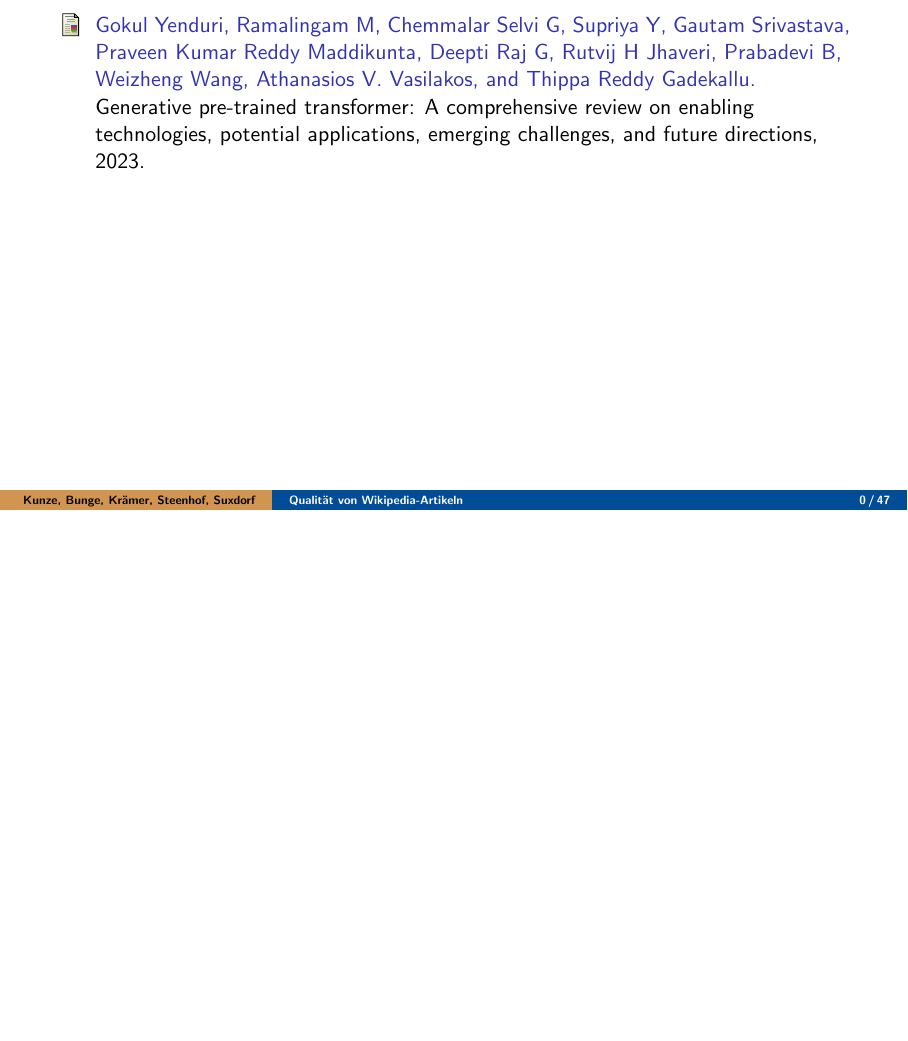
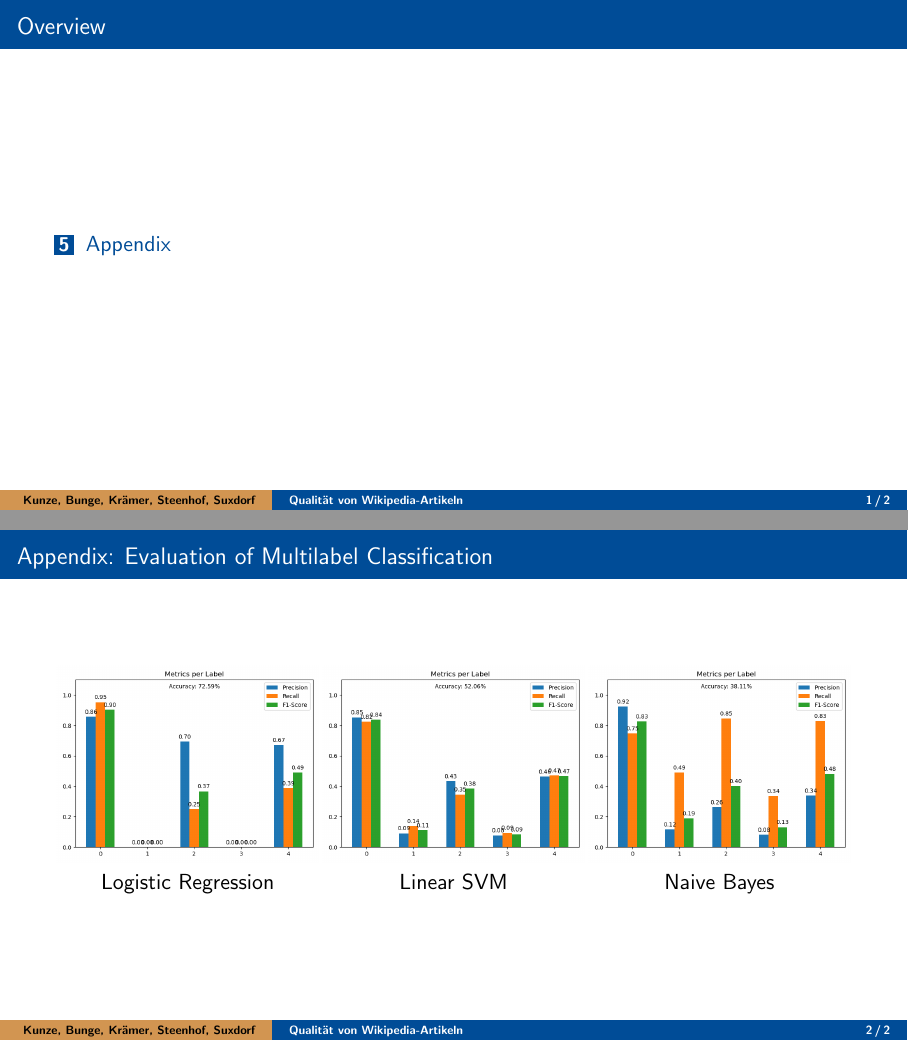
Before and after one commit to RobinSuxdorf/projektpraktikum-ws24-quality-of-wikipedia-articles, LaTeX slides (Berichte/Abschlussvortrag/aig_beamer.tex, which reads Berichte/Abschlussvortrag/appendix.tex): page 53 of 53 before the commit and pages 54 and 55 of 55 after it, the two joined at a grey line, the shorter picture padded with empty space. Compiled offline with pdfLaTeX.

Commit message:
add appendix for nb multilabel question

```diff
--- a/Berichte/Abschlussvortrag/appendix.tex
+++ b/Berichte/Abschlussvortrag/appendix.tex
@@ -1 +1,19 @@
 \section{Appendix}
+
+\begin{frame}{Appendix: Evaluation of Multilabel Classification}
+    % SB: Kann was sagen, warum NB besseren Recall hat bei Multilabel, diese Folie als Kontext dann verwenden
+    \begin{columns}[t,onlytextwidth]
+        \column{0.33\textwidth}
+        \centering
+        \includegraphics[width=\textwidth]{figures/evaluation_lr_multilabel.png}\\
+        Logistic Regression
+        \column{0.33\textwidth}
+        \centering
+        \includegraphics[width=\textwidth]{figures/evaluation_lsvm_multilabel.png}\\
+        Linear SVM
+        \column{0.33\textwidth}
+        \centering
+        \includegraphics[width=\textwidth]{figures/evaluation_nb_multilabel.png}\\
+        Naive Bayes
+    \end{columns}
+\end{frame}
```
Also changed, not shown: Berichte/Abschlussvortrag/aig_beamer.tex (+7 -26 lines), Berichte/Abschlussvortrag/figures/evaluation_lr_multilabel.png (added), Berichte/Abschlussvortrag/figures/evaluation_lsvm_multilabel.png (added), Berichte/Abschlussvortrag/figures/evaluation_nb_multilabel.png (added).
